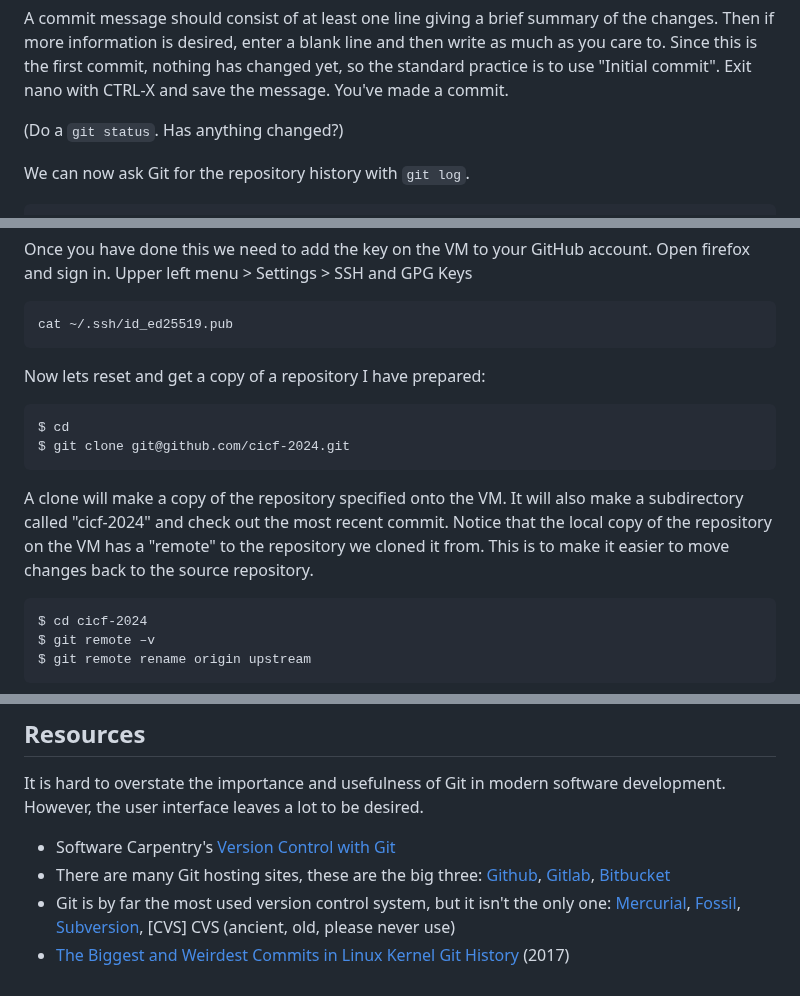
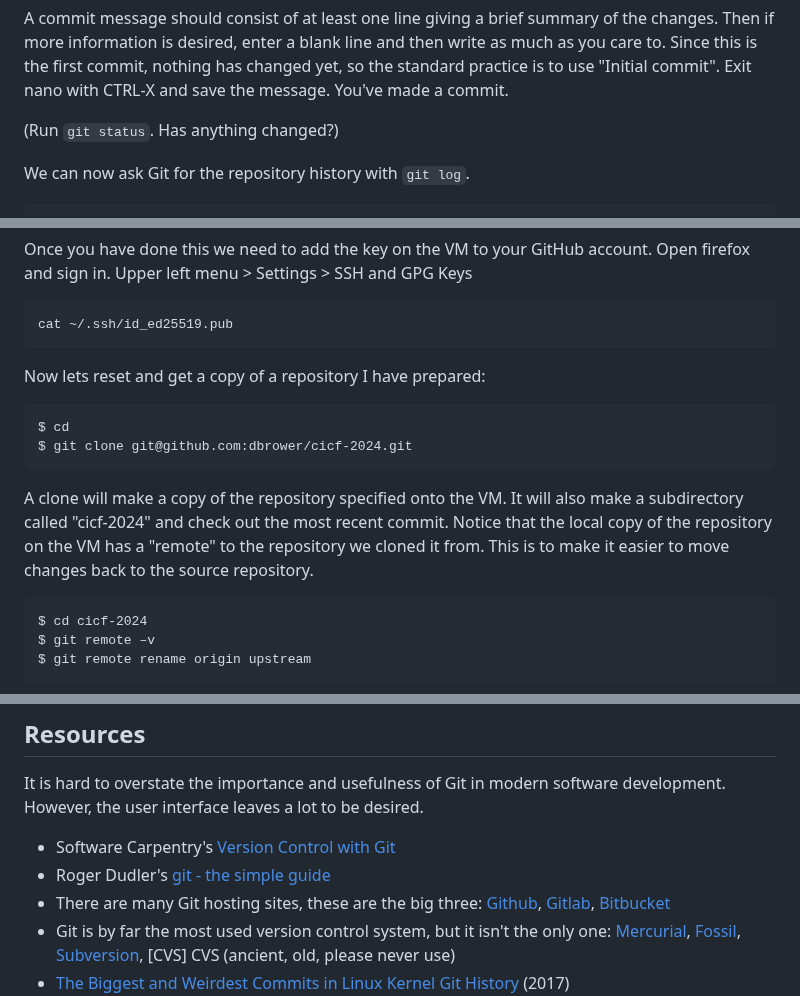
Before and after one commit to ci-compass/cicf, a Markdown page: week4/README.md, 3 parts joined by grey strips. GitHub-like rendering.

```diff
--- a/week4/README.md
+++ b/week4/README.md
@@ -81,7 +81,7 @@ Since this is the first commit, nothing has changed yet, so the standard practic
 Exit nano with CTRL-X and save the message.
 You've made a commit.
 
-(Do a `git status`. Has anything changed?)
+(Run `git status`. Has anything changed?)
 
 We can now ask Git for the repository history with `git log`.
 
@@ -141,14 +182,15 @@ Upper left menu > Settings > SSH and GPG Keys
 
     cat ~/.ssh/id_ed25519.pub
 
-
 Now lets reset and get a copy of a repository I have prepared:
 
     $ cd
-    $ git clone git@github.com/cicf-2024.git
+    $ git clone git@github.com:dbrower/cicf-2024.git
 
 A clone will make a copy of the repository specified onto the VM.
-It will also make a subdirectory called "cicf-2024" and check out the most recent commit. Notice that the local copy of the repository on the VM has a "remote" to the repository we cloned it from. This is to make it easier to move changes back to the source repository.
+It will also make a subdirectory called "cicf-2024" and check out the most recent commit.
+Notice that the local copy of the repository on the VM has a "remote" to the repository we cloned it from.
+This is to make it easier to move changes back to the source repository.
 
     $ cd cicf-2024
     $ git remote –v
@@ -201,6 +243,7 @@ It is hard to overstate the importance and usefulness of Git in modern software
 However, the user interface leaves a lot to be desired.
 
 - Software Carpentry's [Version Control with Git](https://swcarpentry.github.io/git-novice/)
+- Roger Dudler's [git - the simple guide](https://rogerdudler.github.io/git-guide/)
 - There are many Git hosting sites, these are the big three: [Github](https://github.com), [Gitlab](https://about.gitlab.com/), [Bitbucket](https://bitbucket.org/)
 - Git is by far the most used version control system, but it isn't the only one: [Mercurial](https://www.mercurial-scm.org/), [Fossil](https://www2.fossil-scm.org/home/doc/trunk/www/index.wiki), [Subversion](https://subversion.apache.org/), [CVS]
 CVS (ancient, old, please never use)
```
Also changed, not shown: other parts of week4/README.md (+50 -9 lines).
